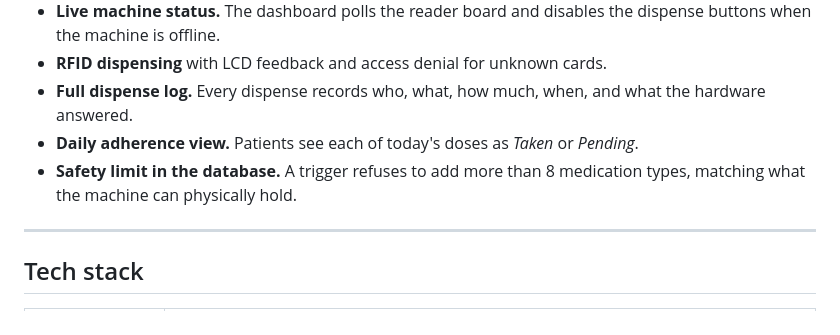
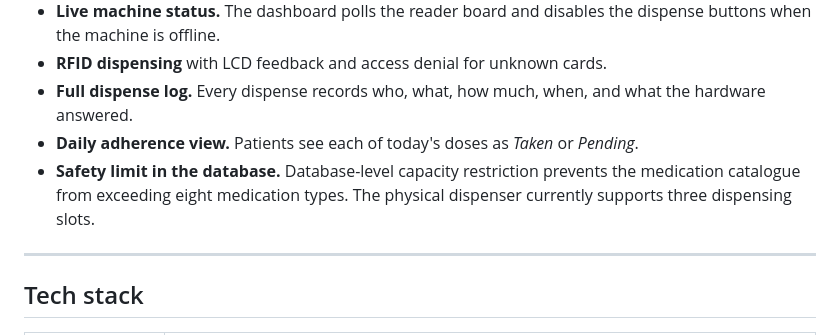
Before and after one commit to Encourey/med-dispensing, a Markdown page: README.md, the part around the change. GitHub-like rendering.

```diff
--- a/README.md
+++ b/README.md
@@ -104,7 +104,7 @@ An unrecognised card shows `Unknown Card / Access Denied` and nothing is dispens
 - **RFID dispensing** with LCD feedback and access denial for unknown cards.
 - **Full dispense log.** Every dispense records who, what, how much, when, and what the hardware answered.
 - **Daily adherence view.** Patients see each of today's doses as *Taken* or *Pending*.
-- **Safety limit in the database.** A trigger refuses to add more than 8 medication types, matching what the machine can physically hold.
+- **Safety limit in the database.** Database-level capacity restriction prevents the medication catalogue from exceeding eight medication types. The physical dispenser currently supports three dispensing slots.
 
 ---
 
```
Also changed, not shown: README.TH.md (+1 -1 lines).
